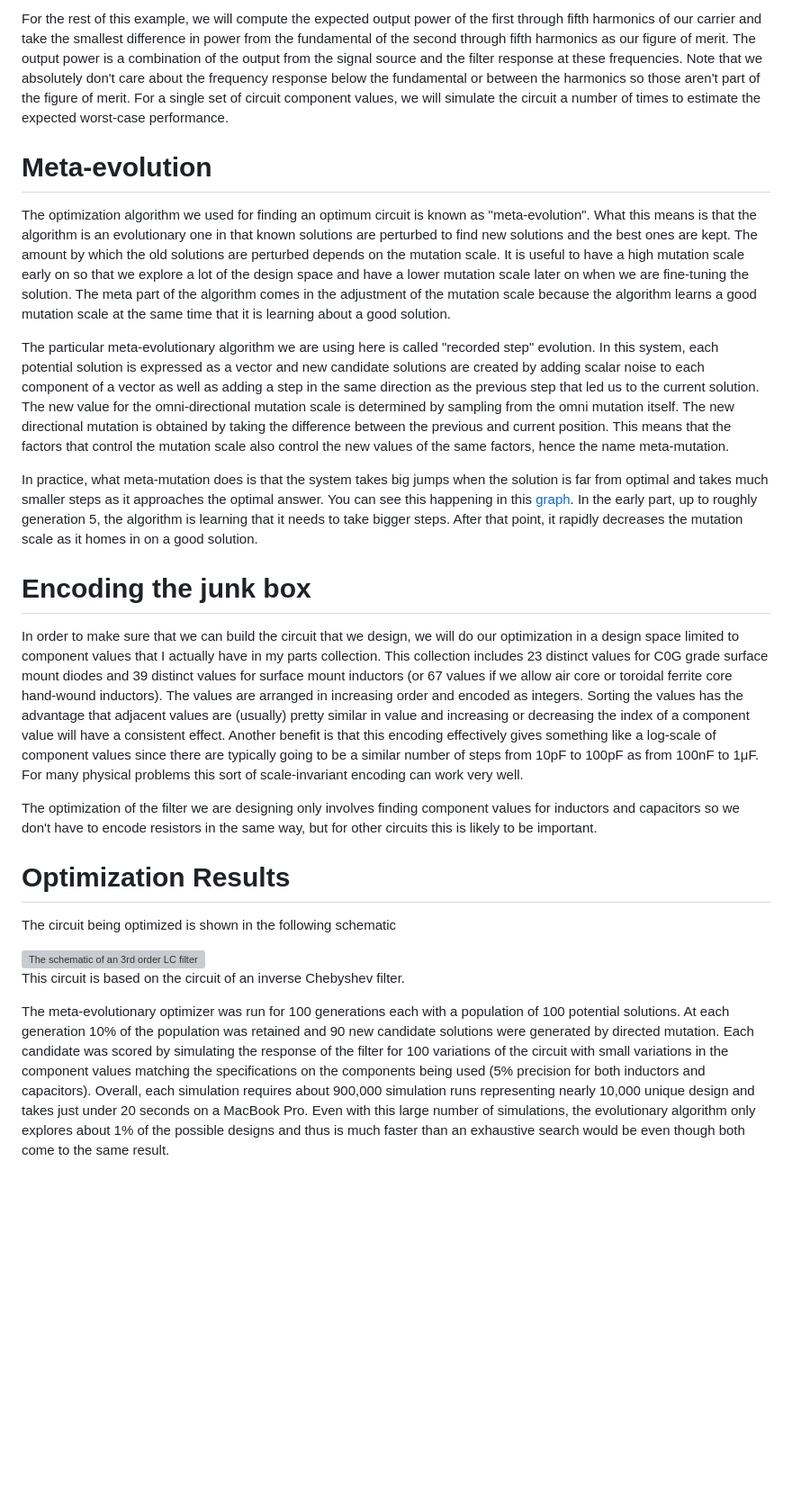
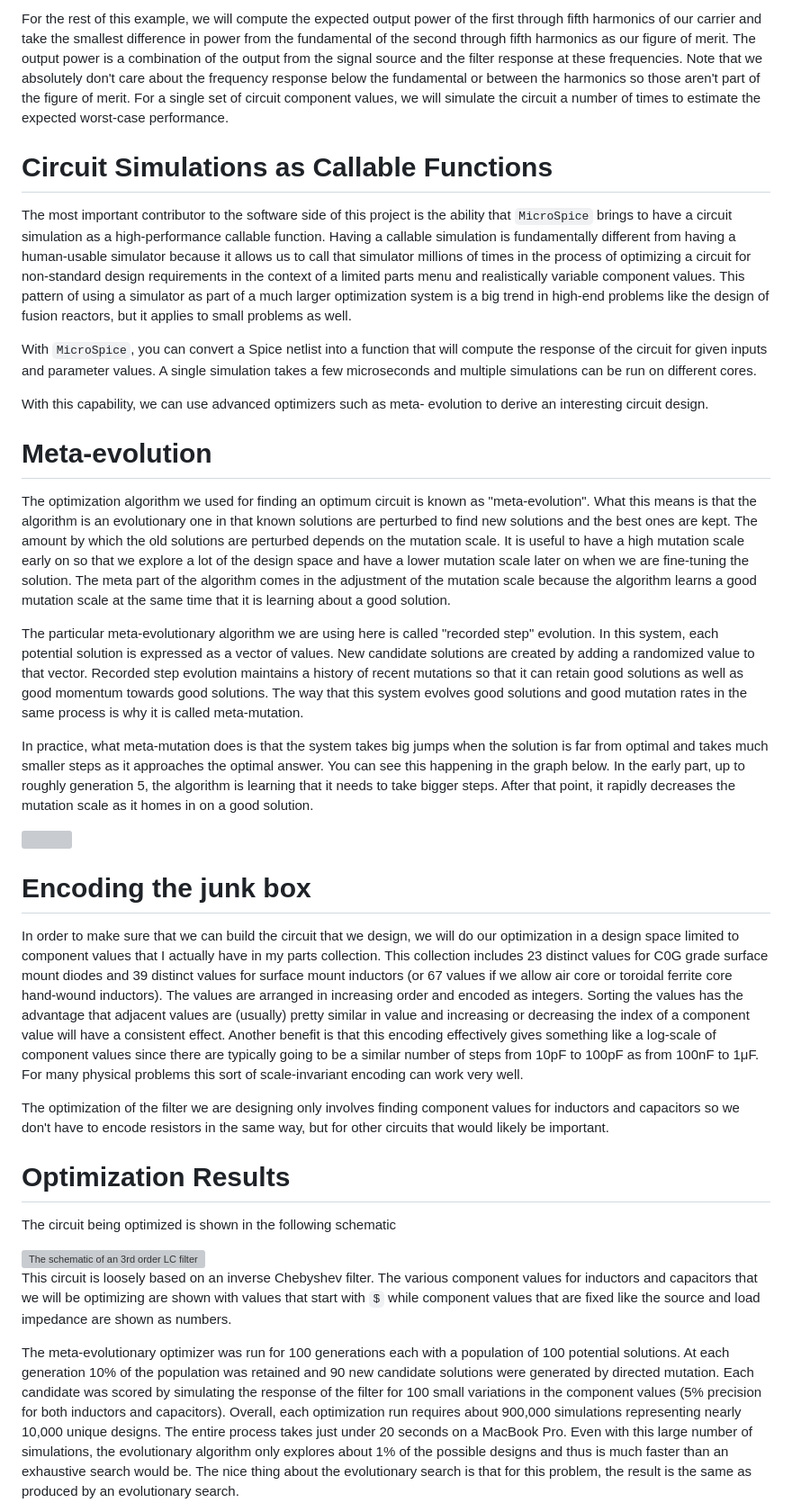
Before and after one commit to tdunning/MicroSpice, a Markdown page: examples/xmit-filter/README.md, the part around the change printed below. Shown: that part at 90% size. Rendered like a GitHub page; blank space fills up the shorter version; grey boxes are pictures that could not be loaded.

Commit message:
Added latest graphs and conclusions

```diff
--- a/examples/xmit-filter/README.md
+++ b/examples/xmit-filter/README.md
@@ -69,6 +68,27 @@ harmonics so those aren't part of the figure of merit. For a single
 set of circuit component values, we will simulate the circuit a number
 of times to estimate the expected worst-case performance.
 
+# Circuit Simulations as Callable Functions
+
+The most important contributor to the software side of this project
+is the ability that `MicroSpice` brings to have a circuit simulation
+as a high-performance callable function. Having a callable simulation
+is fundamentally different from having a human-usable simulator because
+it allows us to call that simulator millions of times in the process
+of optimizing a circuit for non-standard design requirements in the
+context of a limited parts menu and realistically variable component
+values. This pattern of using a simulator as part of a much larger
+optimization system is a big trend in high-end problems like the
+design of fusion reactors, but it applies to small problems as well.
+
+With `MicroSpice`, you can convert a Spice netlist into a function
+that will compute the response of the circuit for given inputs and
+parameter values. A single simulation takes a few microseconds and
+multiple simulations can be run on different cores.
+
+With this capability, we can use advanced optimizers such as meta-
+evolution to derive an interesting circuit design.
+
 # Meta-evolution
 
 The optimization algorithm we used for finding an optimum circuit is
@@ -85,20 +105,17 @@ solution.
 
 The particular meta-evolutionary algorithm we are using here is called
 "recorded step" evolution. In this system, each potential solution is
-expressed as a vector and new candidate solutions are created by
-adding scalar noise to each component of a vector as well as adding a
-step in the same direction as the previous step that led us to the
-current solution. The new value for the omni-directional mutation
-scale is determined by sampling from the omni mutation itself. The new
-directional mutation is obtained by taking the difference between the
-previous and current position. This means that the factors that
-control the mutation scale also control the new values of the same
-factors, hence the name meta-mutation.
+expressed as a vector of values. New candidate solutions are created by
+adding a randomized value to that vector. Recorded step evolution
+maintains a history of recent mutations so that it can retain good
+solutions as well as good momentum towards good solutions.
+The way that this system evolves good solutions and good mutation rates
+in the same process is why it is called meta-mutation.
 
 In practice, what meta-mutation does is that the system takes big
 jumps when the solution is far from optimal and takes much smaller
 steps as it approaches the optimal answer. You can see this happening
-in this [graph](./images/meta-evolution.png). In the early
+in the graph below. In the early
 part, up to roughly generation 5, the algorithm is learning that it
 needs to take bigger steps. After that point, it rapidly decreases the
 mutation scale as it homes in on a good solution.
@@ -122,8 +141,8 @@ this sort of scale-invariant encoding can work very well.
 
 The optimization of the filter we are designing only involves finding
 component values for inductors and capacitors so we don't have to
-encode resistors in the same way, but for other circuits this is
-likely to be important.
+encode resistors in the same way, but for other circuits that would
+likely be important.
 
 # Optimization Results
 
@@ -131,19 +150,23 @@ The circuit being optimized is shown in the following schematic
 
 <img width="400" alt="The schematic of an 3rd order LC filter" src="./images/schematic.png">
 
-This circuit is based on the circuit of an inverse Chebyshev filter.
+This circuit is loosely based on an inverse Chebyshev filter. The various
+component values for inductors and capacitors that we will be optimizing
+are shown with values that start with `$` while component values that are
+fixed like the source and load impedance are shown as numbers.
 
 The meta-evolutionary optimizer was run for 100 generations each with
 a population of 100 potential solutions. At each generation 10% of the
 population was retained and 90 new candidate solutions were generated
 by directed mutation. Each candidate was scored by simulating the
-response of the filter for 100 variations of the circuit with small
-variations in the component values matching the specifications on the
-components being used (5% precision for both inductors and
-capacitors). Overall, each simulation requires about 900,000
-simulation runs representing nearly 10,000 unique design and takes
-just under 20 seconds on a MacBook Pro. Even with this large number of
-simulations, the evolutionary algorithm only explores about 1% of the
-possible designs and thus is much faster than an exhaustive search
-would be even though both come to the same result.
+response of the filter for 100 small
+variations in the component values (5% precision for both inductors and
+capacitors). Overall, each optimization run requires about 900,000
+simulations representing nearly 10,000 unique designs. The entire
+process takes just under 20 seconds on a MacBook Pro. Even with this
+large number of simulations, the evolutionary algorithm only explores
+about 1% of the possible designs and thus is much faster than an
+exhaustive search would be. The nice thing about the evolutionary search
+is that for this problem, the result is the same as produced by an
+evolutionary search.
 
```
Also changed, not shown: other parts of examples/xmit-filter/README.md (+80 -25 lines).
